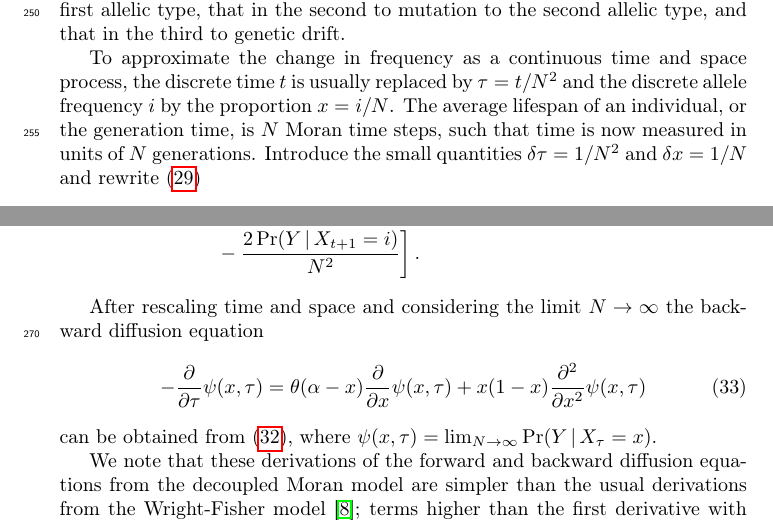
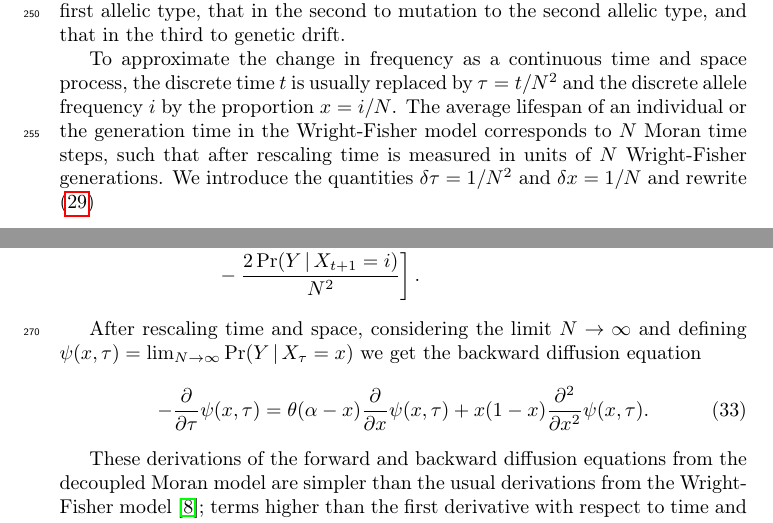
Before and after one commit to jbergman/forward-backward-time, a LaTeX paper (main.tex): two parts of pages 10 and 11 of 26, joined at a grey line, cut so that both start at the same text. Compiled offline with pdfLaTeX.

Commit message:
Derivation of DE.

```diff
--- a/main.tex
+++ b/main.tex
@@ -456,9 +457,10 @@ Consider a focal bi-allelic site with the population frequency of the first alle
 &\qquad-\frac{2i(N-1)\Pr(\x{t}=i)}{N^2}\bigg]\,,
 \end{split}
 \end{equation}
+% TODO CV or JB: Dominik thinks that this is misleading.  The term in the first square brackets corresponds to a mutation towards the first allelic type from (i-1) and NO mutation towards the first allelic type from (i).  The same is true for the other brackets.
 where the term in the first square brackets corresponds to mutation towards the first allelic type, that in the second to mutation to the second allelic type, and that in the third to genetic drift.
 
-To approximate the change in frequency as a continuous time and space process, the discrete time $t$ is usually replaced by $\tau = t/N^2$ and the discrete allele frequency $i$ by the proportion $x=i/N$. The average lifespan of an individual, or the generation time, is $N$ Moran time steps, such that time is now measured in units of $N$ generations. Introduce the small quantities $\delta \tau=1/N^2$ and $\delta x=1/N$ and rewrite (\ref{eq:forw_discr_mutation})
+To approximate the change in frequency as a continuous time and space process, the discrete time $t$ is usually replaced by $\tau = t/N^2$ and the discrete allele frequency $i$ by the proportion $x=i/N$. The average lifespan of an individual or the generation time in the Wright-Fisher model corresponds to $N$ Moran time steps, such that after rescaling time is measured in units of $N$ Wright-Fisher generations. We introduce the quantities $\delta \tau=1/N^2$ and $\delta x=1/N$ and rewrite (\ref{eq:forw_discr_mutation})
 \begin{equation}\label{eq:forw_cont_mutation}
 \begin{split}
 &\frac{\Pr(\x{\tau+\delta \tau}=x)-\Pr(\x{\tau}=x)}{\delta \tau} =\\ &\qquad\alpha\theta \bigg[\frac{(1-x+\delta x)\Pr(\x{\tau}=x-\delta x) - (1-x)\Pr(\x{\tau}=x)}{\delta x}\bigg]\\
@@ -484,14 +488,13 @@ Considering the Moran model backward in time (see subsection~\ref{section:backwa
 \end{split}
 \end{equation}
 
-After rescaling time and space and considering the limit $N \to \infty$ the backward diffusion equation
+After rescaling time and space, considering the limit $N \to \infty$ and defining $\psi(x,\tau)=\lim_{N\to\infty}\Pr(\y\given\x{\tau}=x)$ we get the backward diffusion equation
 \begin{equation}\label{eq:backw_mutdrift}
 -\frac{\partial}{\partial \tau} \psi(x,\tau) =
-    \theta(\alpha-x)\frac{\partial}{\partial x} \psi(x,\tau) +x(1-x)\frac{\partial^2}{\partial x^2}\psi(x,\tau)
+    \theta(\alpha-x)\frac{\partial}{\partial x} \psi(x,\tau) +x(1-x)\frac{\partial^2}{\partial x^2}\psi(x,\tau).
 \end{equation}
-can be obtained from (\ref{eq:back_discr_mutation}), where $\psi(x,\tau)=\lim_{N\to\infty}\Pr(\y\given\x{\tau}=x)$.
 
-We note that these derivations of the forward and backward diffusion equations from the decoupled Moran model are simpler than the usual derivations from the Wright-Fisher model \citep{Ewen04}; terms higher than the first derivative with respect to time and second derivative with respect to space do not occur. They also clearly show the tight relationships between the forward and backward discrete and continuous transition probabilities. Note the unusual minus sign on the left side of the backward diffusion equation (\ref{eq:backw_mutdrift}). It is necessary such that the time $\tau$ runs in the same direction in the forward and backward diffusion equations.
+These derivations of the forward and backward diffusion equations from the decoupled Moran model are simpler than the usual derivations from the Wright-Fisher model \citep{Ewen04}; terms higher than the first derivative with respect to time and second derivative with respect to space do not occur. They also clearly show the tight relationships between the forward and backward discrete and continuous transition probabilities. Note the unusual minus sign on the left side of the backward diffusion equation (\ref{eq:backw_mutdrift}). It is necessary such that the time $\tau$ runs in the same direction in the forward and backward diffusion equations.
 
 %TODO: return to the assumptions and specify modifications for the continuous case.
 
```
Also changed, not shown: main.tex (7 more changed lines), 1 other file.
